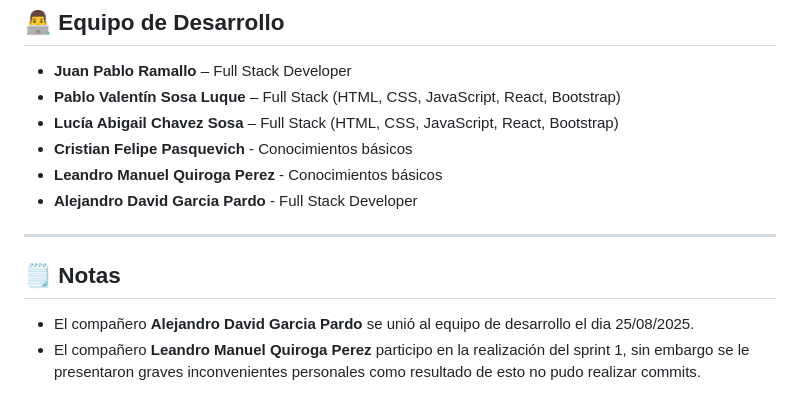
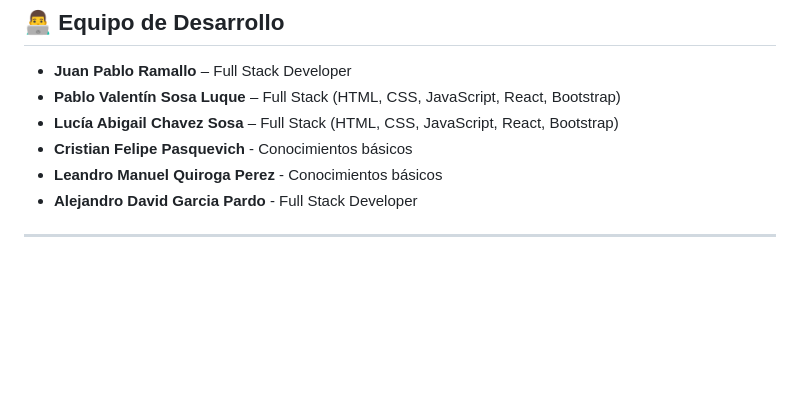
Before and after one commit to Biblioteca-comunitaria-digital/EA4, a Markdown page: README.md, the part around the change. Drawn GitHub-style; blank space fills up the shorter version.

Commit message:
Update README.md
Se remueve la sección "Notas" del README, se colocará en la Wiki.

```diff
--- a/README.md
+++ b/README.md
@@ -93,8 +93,3 @@ Este esquema busca un equilibrio entre la **inclusión** (con una base gratuita
 - **Alejandro David Garcia Pardo** - Full Stack Developer
 
 ---
-
-## 🗒️ Notas
-
-- El compañero **Alejandro David Garcia Pardo** se unió al equipo de desarrollo el dia 25/08/2025.
-- El compañero **Leandro Manuel Quiroga Perez** participo en la realización del sprint 1, sin embargo se le presentaron graves inconvenientes personales como resultado de esto no pudo realizar commits.
```
